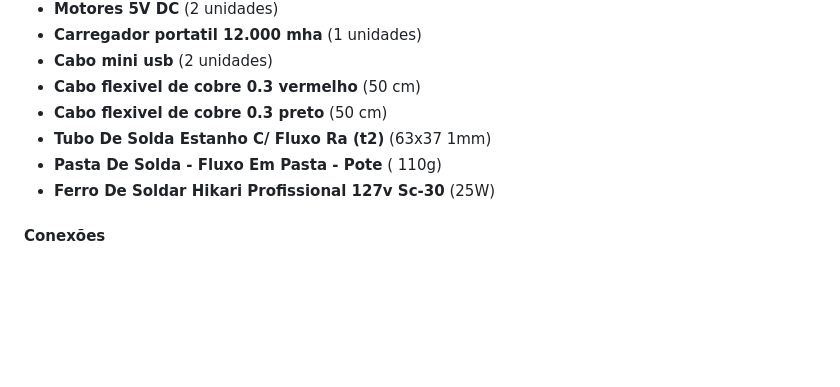
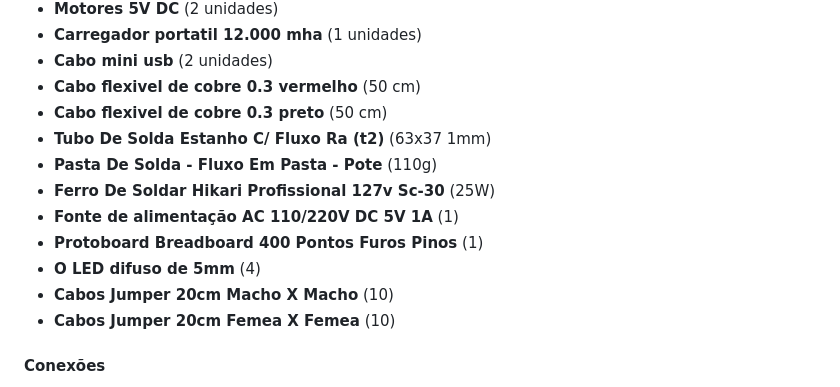
Before and after one commit to luiz0067yahoo/CamaroWifiCar, a Markdown page: README.md, the part around the change. Drawn GitHub-style; blank space fills up the shorter version.

```diff
--- a/README.md
+++ b/README.md
@@ -34,8 +34,14 @@ Este projeto utiliza um microcontrolador ESP32 para criar um carrinho controlado
 - **Cabo flexivel de cobre 0.3 vermelho** (50 cm)
 - **Cabo flexivel de cobre 0.3 preto** (50 cm)
 - **Tubo De Solda Estanho C/ Fluxo Ra (t2)** (63x37 1mm)
-- **Pasta De Solda - Fluxo Em Pasta - Pote** ( 110g)
+- **Pasta De Solda - Fluxo Em Pasta - Pote** (110g)
 - **Ferro De Soldar Hikari Profissional 127v Sc-30** (25W)
+- **Fonte de alimentação AC 110/220V DC 5V 1A** (1)
+- **Protoboard Breadboard 400 Pontos Furos Pinos** (1)
+- **O LED difuso de 5mm** (4)
+- **Cabos Jumper 20cm Macho X Macho** (10)
+- **Cabos Jumper 20cm Femea X Femea** (10)
+
 #### Conexões
 
 - **Pino D18 (Frente)**: Conectado a um relé que ativa o motor para mover o carrinho para a frente.
```
